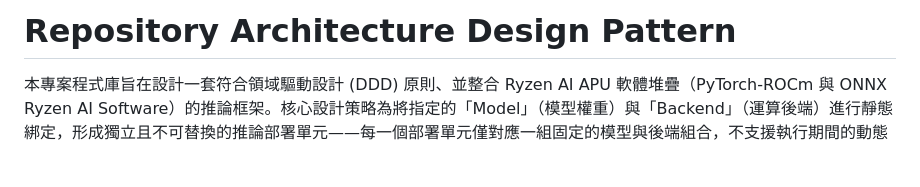
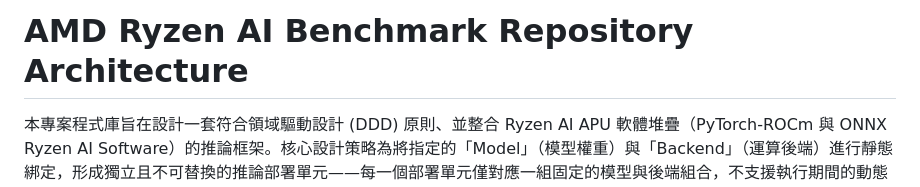
Before and after one commit to t200i/footfit, a Markdown page: docs/ARCHITECTURE.md, the part around the change. Drawn GitHub-style; blank space fills up the shorter version.

```diff
--- a/docs/ARCHITECTURE.md
+++ b/docs/ARCHITECTURE.md
@@ -1,4 +1,4 @@
-# Repository Architecture Design Pattern
+# AMD Ryzen AI Benchmark Repository Architecture
 
 本專案程式庫旨在設計一套符合領域驅動設計 (DDD) 原則、並整合 Ryzen AI APU 軟體堆疊（PyTorch-ROCm 與 ONNX Ryzen AI Software）的推論框架。核心設計策略為將指定的「Model」（模型權重）與「Backend」（運算後端）進行靜態綁定，形成獨立且不可替換的推論部署單元——每一個部署單元僅對應一組固定的模型與後端組合，不支援執行期間的動態替換。以下為本專案輸入與輸出邊界設計的 DDD 開發流程與架構規範。
 
```
